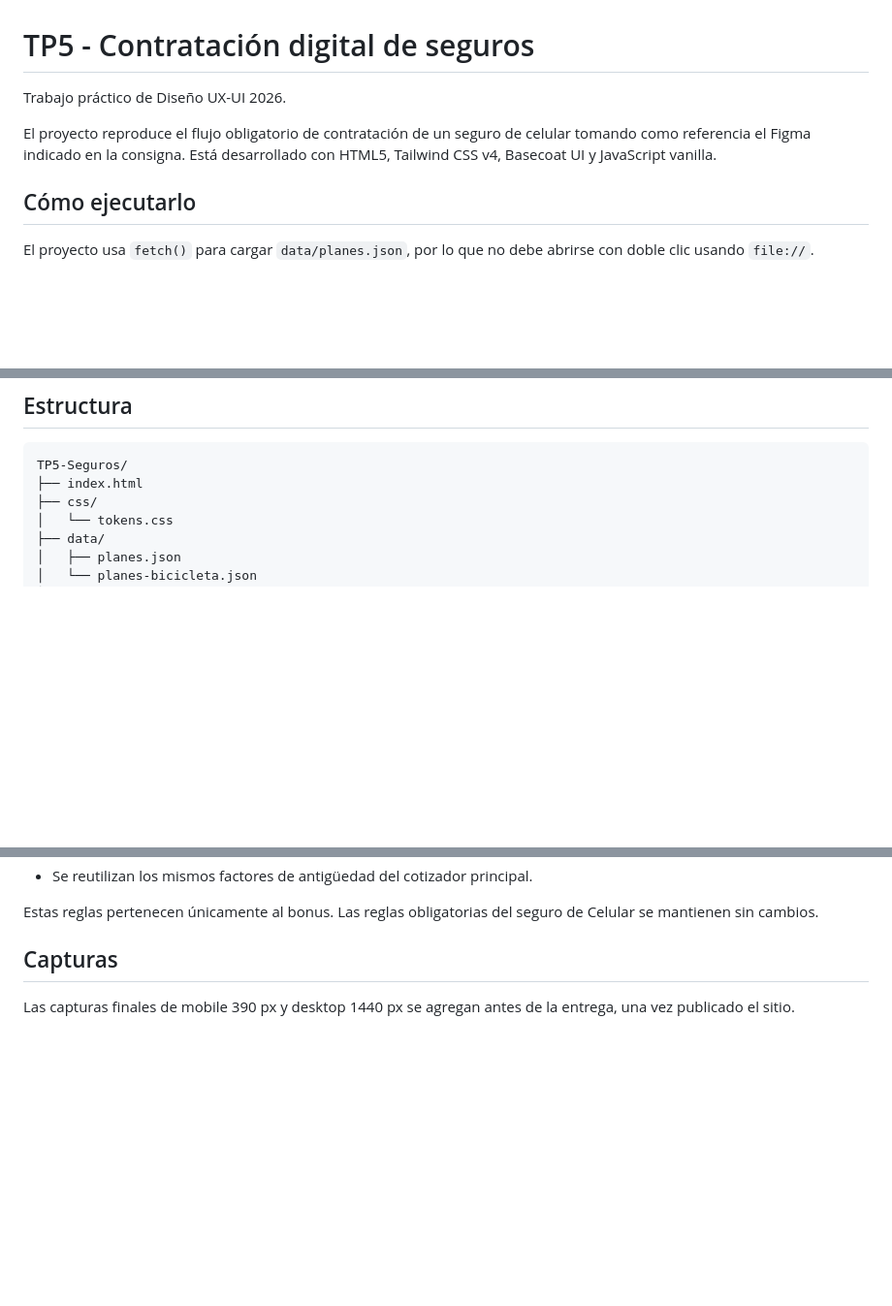
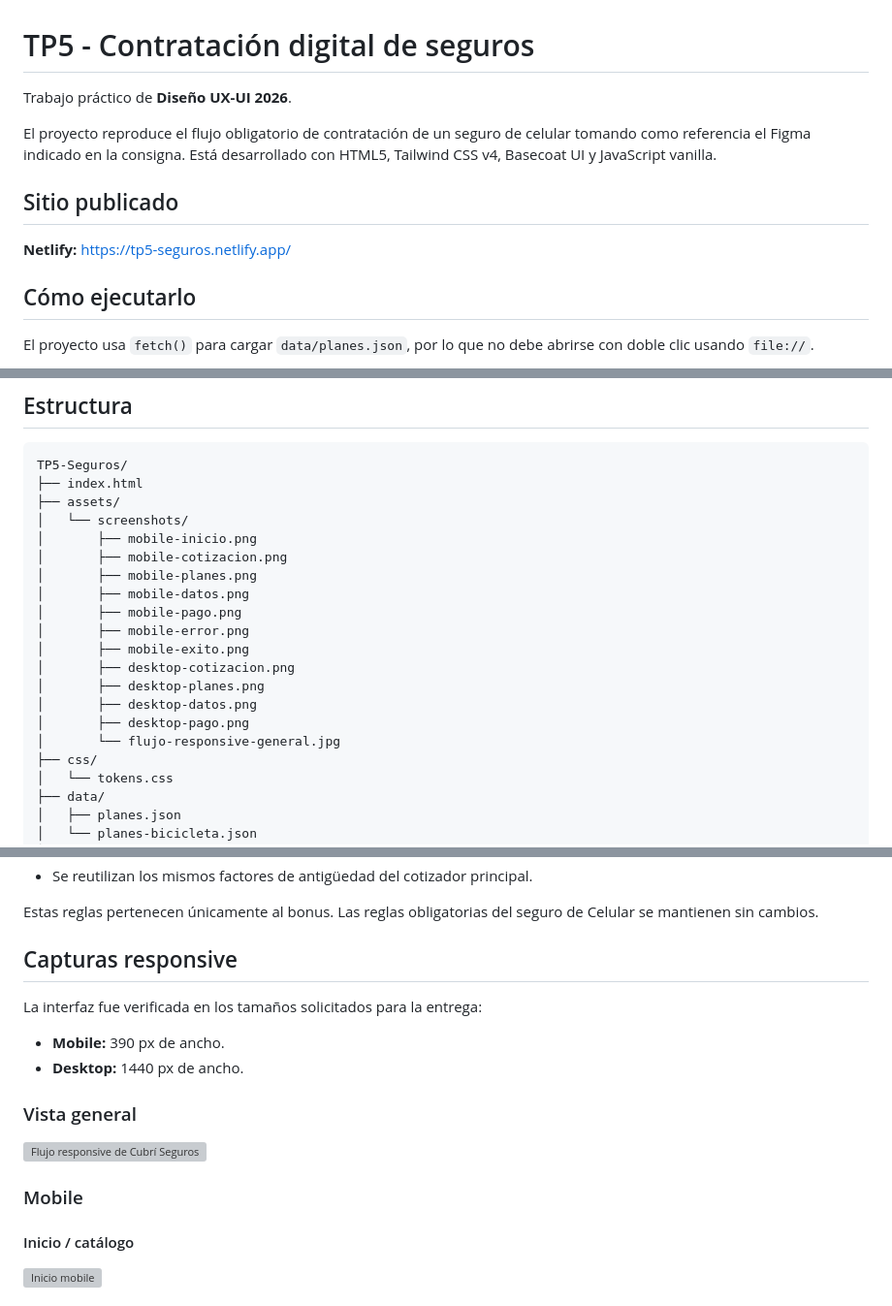
Before and after one commit to maicolandresb123/Diseno-UX-UI-2026, a Markdown page: TP5-Seguros/README.md, 3 parts joined by grey strips. Shown at 97% size. Drawn GitHub-style; blank space fills up the shorter version; grey boxes are pictures that could not be loaded.

Commit message:
docs(tp5): completar README con publicación y capturas

````diff
--- a/TP5-Seguros/README.md
+++ b/TP5-Seguros/README.md
@@ -1,8 +1,12 @@
 # TP5 - Contratación digital de seguros
 
-Trabajo práctico de Diseño UX-UI 2026.
+Trabajo práctico de **Diseño UX-UI 2026**.
 
 El proyecto reproduce el flujo obligatorio de contratación de un seguro de celular tomando como referencia el Figma indicado en la consigna. Está desarrollado con HTML5, Tailwind CSS v4, Basecoat UI y JavaScript vanilla.
+
+## Sitio publicado
+
+**Netlify:** https://tp5-seguros.netlify.app/
 
 ## Cómo ejecutarlo
 
@@ -21,6 +25,20 @@ npx serve .
 ```text
 TP5-Seguros/
 ├── index.html
+├── assets/
+│   └── screenshots/
+│       ├── mobile-inicio.png
+│       ├── mobile-cotizacion.png
+│       ├── mobile-planes.png
+│       ├── mobile-datos.png
+│       ├── mobile-pago.png
+│       ├── mobile-error.png
+│       ├── mobile-exito.png
+│       ├── desktop-cotizacion.png
+│       ├── desktop-planes.png
+│       ├── desktop-datos.png
+│       ├── desktop-pago.png
+│       └── flujo-responsive-general.jpg
 ├── css/
 │   └── tokens.css
 ├── data/
@@ -102,6 +121,20 @@ El bonus comparte el estado general, stepper, datos personales, resumen, pago si
 
 Estas reglas pertenecen únicamente al bonus. Las reglas obligatorias del seguro de Celular se mantienen sin cambios.
 
-## Capturas
+## Capturas responsive
 
-Las capturas finales de mobile 390 px y desktop 1440 px se agregan antes de la entrega, una vez publicado el sitio.
+La interfaz fue verificada en los tamaños solicitados para la entrega:
+
+- **Mobile:** 390 px de ancho.
+- **Desktop:** 1440 px de ancho.
+
+### Vista general
+
+![Flujo responsive de Cubrí Seguros](assets/screenshots/flujo-responsive-general.jpg)
+
+### Mobile
+
+#### Inicio / catálogo
+
+![Inicio mobile](assets/screenshots/mobile-inicio.png)
+
````
Also changed, not shown: other parts of TP5-Seguros/README.md (+45 -1 lines).
